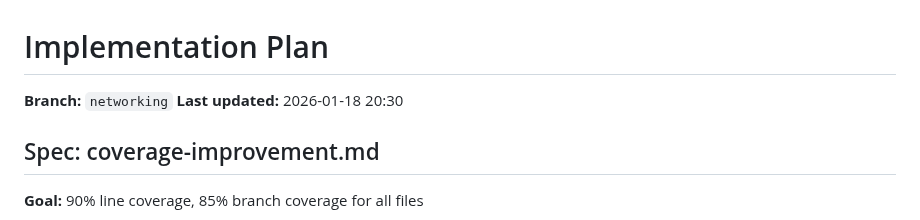
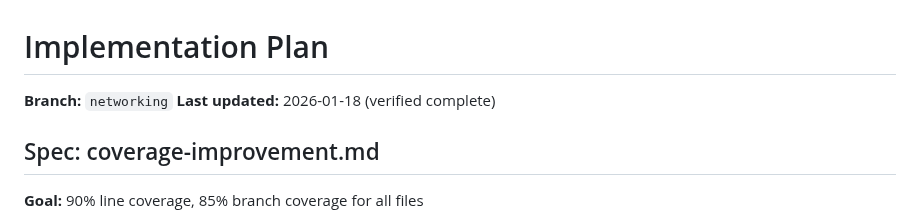
Before and after one commit to djmittens/valkyria, a Markdown page: ralph/IMPLEMENTATION_PLAN.md, the part around the change. GitHub-like rendering.

Commit message:
Verify coverage spec complete: 95.0% line, 89.0% branch

```diff
--- a/ralph/IMPLEMENTATION_PLAN.md
+++ b/ralph/IMPLEMENTATION_PLAN.md
@@ -1,7 +1,7 @@
 # Implementation Plan
 
 **Branch:** `networking`
-**Last updated:** 2026-01-18 20:30
+**Last updated:** 2026-01-18 (verified complete)
 
 ## Spec: coverage-improvement.md
 
```
